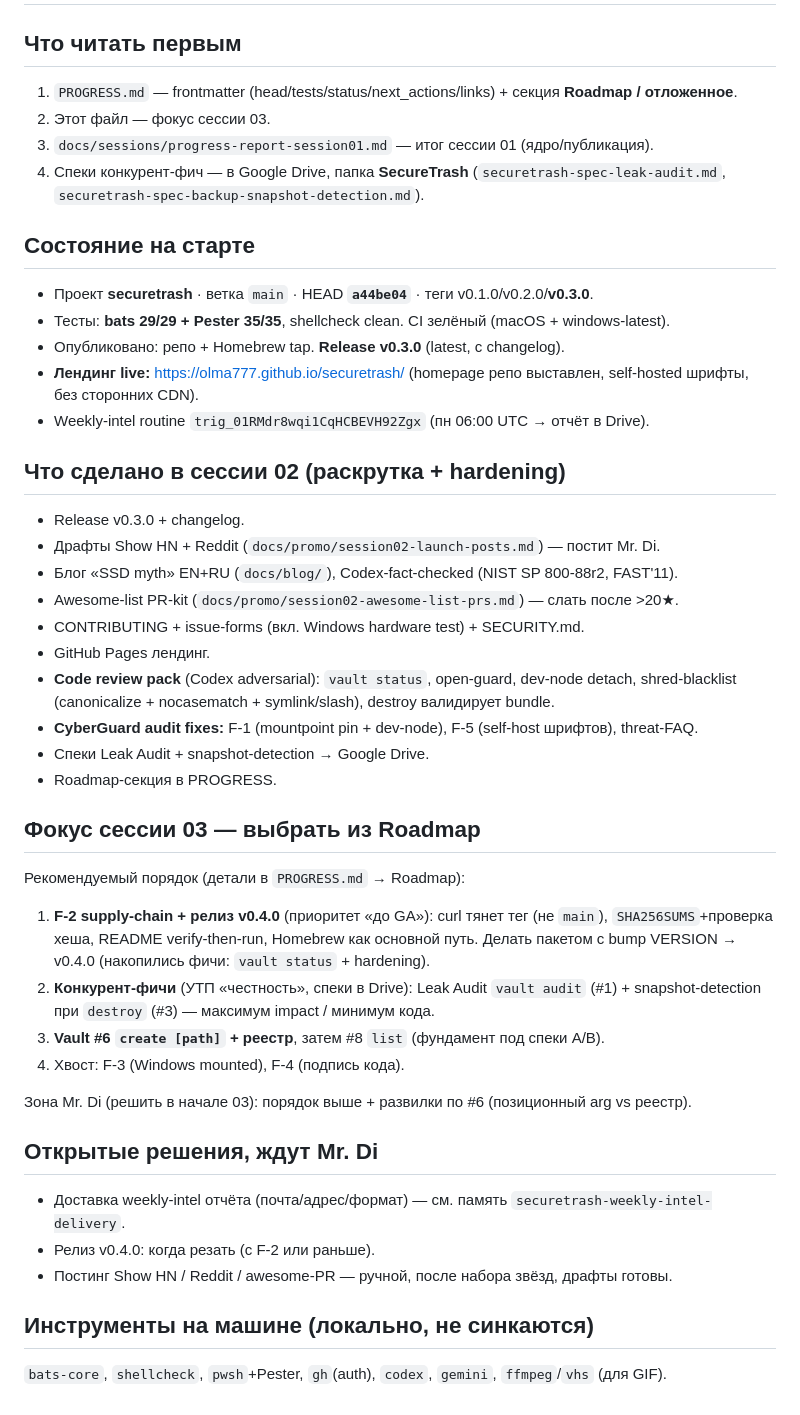
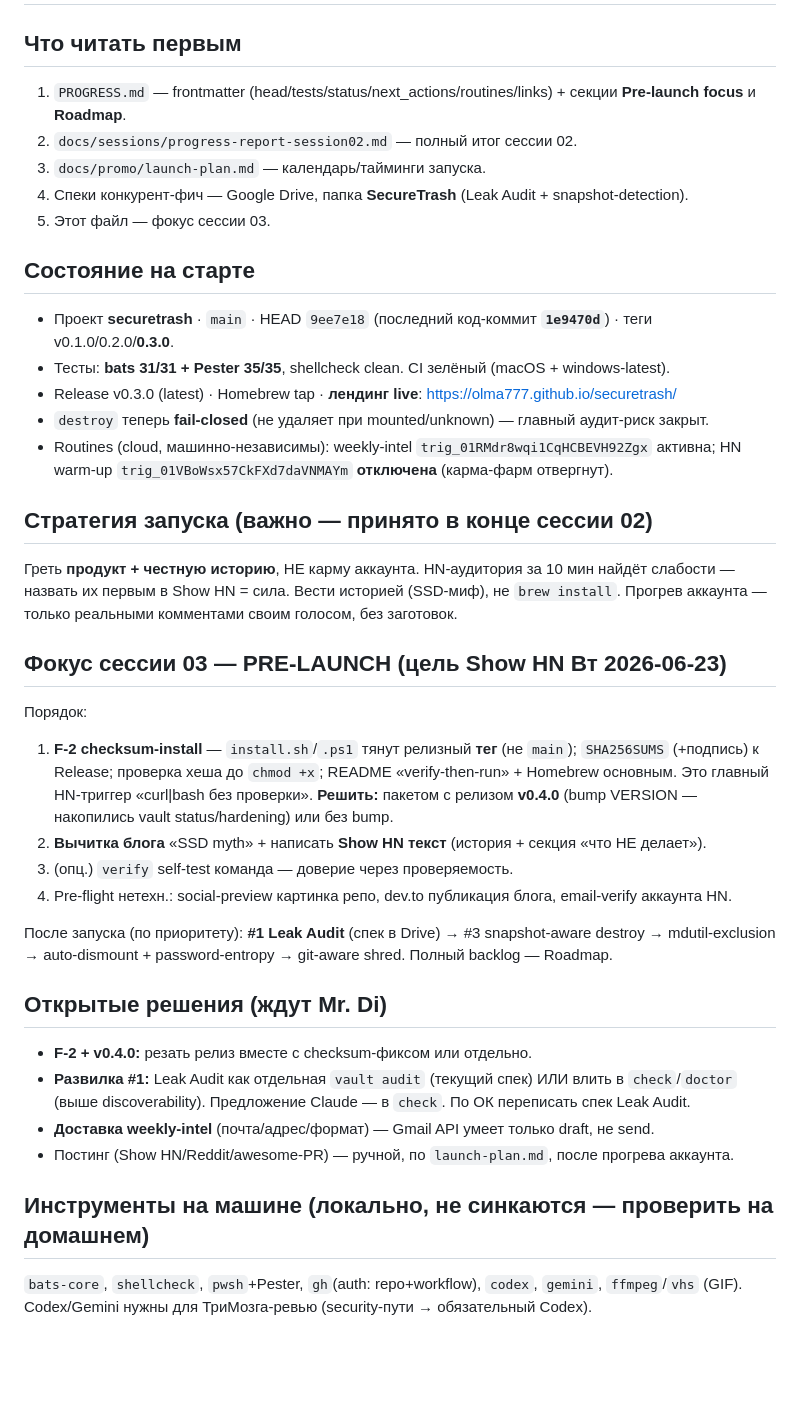
Before and after one commit to Di-kairos/securetrash, a Markdown page: docs/sessions/SESSION_03_KICKOFF.md, the part around the change. GitHub-like rendering; blank space fills up the shorter version.

```diff
--- a/docs/sessions/SESSION_03_KICKOFF.md
+++ b/docs/sessions/SESSION_03_KICKOFF.md
@@ -2,55 +2,51 @@
 
 ## Что читать первым
 
-1. `PROGRESS.md` — frontmatter (head/tests/status/next_actions/links) + секция **Roadmap / отложенное**.
-2. Этот файл — фокус сессии 03.
-3. `docs/sessions/progress-report-session01.md` — итог сессии 01 (ядро/публикация).
-4. Спеки конкурент-фич — в Google Drive, папка **SecureTrash**
-   (`securetrash-spec-leak-audit.md`, `securetrash-spec-backup-snapshot-detection.md`).
+1. `PROGRESS.md` — frontmatter (head/tests/status/next_actions/routines/links) + секции
+   **Pre-launch focus** и **Roadmap**.
+2. `docs/sessions/progress-report-session02.md` — полный итог сессии 02.
+3. `docs/promo/launch-plan.md` — календарь/тайминги запуска.
+4. Спеки конкурент-фич — Google Drive, папка **SecureTrash** (Leak Audit + snapshot-detection).
+5. Этот файл — фокус сессии 03.
 
 ## Состояние на старте
 
-- Проект **securetrash** · ветка `main` · HEAD **`a44be04`** · теги v0.1.0/v0.2.0/**v0.3.0**.
-- Тесты: **bats 29/29 + Pester 35/35**, shellcheck clean. CI зелёный (macOS + windows-latest).
-- Опубликовано: репо + Homebrew tap. **Release v0.3.0** (latest, с changelog).
-- **Лендинг live:** https://olma777.github.io/securetrash/ (homepage репо выставлен,
-  self-hosted шрифты, без сторонних CDN).
-- Weekly-intel routine `trig_01RMdr8wqi1CqHCBEVH92Zgx` (пн 06:00 UTC → отчёт в Drive).
+- Проект **securetrash** · `main` · HEAD `9ee7e18` (последний код-коммит **`1e9470d`**) · теги v0.1.0/0.2.0/**0.3.0**.
+- Тесты: **bats 31/31 + Pester 35/35**, shellcheck clean. CI зелёный (macOS + windows-latest).
+- Release v0.3.0 (latest) · Homebrew tap · **лендинг live**: https://olma777.github.io/securetrash/
+- `destroy` теперь **fail-closed** (не удаляет при mounted/unknown) — главный аудит-риск закрыт.
+- Routines (cloud, машинно-независимы): weekly-intel `trig_01RMdr8wqi1CqHCBEVH92Zgx` активна;
+  HN warm-up `trig_01VBoWsx57CkFXd7daVNMAYm` **отключена** (карма-фарм отвергнут).
 
-## Что сделано в сессии 02 (раскрутка + hardening)
+## Стратегия запуска (важно — принято в конце сессии 02)
 
-- Release v0.3.0 + changelog.
-- Драфты Show HN + Reddit (`docs/promo/session02-launch-posts.md`) — постит Mr. Di.
-- Блог «SSD myth» EN+RU (`docs/blog/`), Codex-fact-checked (NIST SP 800-88r2, FAST'11).
-- Awesome-list PR-kit (`docs/promo/session02-awesome-list-prs.md`) — слать после >20★.
-- CONTRIBUTING + issue-forms (вкл. Windows hardware test) + SECURITY.md.
-- GitHub Pages лендинг.
-- **Code review pack** (Codex adversarial): `vault status`, open-guard, dev-node detach,
-  shred-blacklist (canonicalize + nocasematch + symlink/slash), destroy валидирует bundle.
-- **CyberGuard audit fixes:** F-1 (mountpoint pin + dev-node), F-5 (self-host шрифтов), threat-FAQ.
-- Спеки Leak Audit + snapshot-detection → Google Drive.
-- Roadmap-секция в PROGRESS.
+Греть **продукт + честную историю**, НЕ карму аккаунта. HN-аудитория за 10 мин найдёт слабости —
+назвать их первым в Show HN = сила. Вести историей (SSD-миф), не `brew install`. Прогрев аккаунта —
+только реальными комментами своим голосом, без заготовок.
 
-## Фокус сессии 03 — выбрать из Roadmap
+## Фокус сессии 03 — PRE-LAUNCH (цель Show HN Вт 2026-06-23)
 
-Рекомендуемый порядок (детали в `PROGRESS.md` → Roadmap):
+Порядок:
+1. **F-2 checksum-install** — `install.sh`/`.ps1` тянут релизный **тег** (не `main`); `SHA256SUMS`
+   (+подпись) к Release; проверка хеша до `chmod +x`; README «verify-then-run» + Homebrew основным.
+   Это главный HN-триггер «curl|bash без проверки». **Решить:** пакетом с релизом **v0.4.0** (bump
+   VERSION — накопились vault status/hardening) или без bump.
+2. **Вычитка блога** «SSD myth» + написать **Show HN текст** (история + секция «что НЕ делает»).
+3. (опц.) `verify` self-test команда — доверие через проверяемость.
+4. Pre-flight нетехн.: social-preview картинка репо, dev.to публикация блога, email-verify аккаунта HN.
 
-1. **F-2 supply-chain + релиз v0.4.0** (приоритет «до GA»): curl тянет тег (не `main`),
-   `SHA256SUMS`+проверка хеша, README verify-then-run, Homebrew как основной путь.
-   Делать пакетом с bump VERSION → v0.4.0 (накопились фичи: `vault status` + hardening).
-2. **Конкурент-фичи** (УТП «честность», спеки в Drive): Leak Audit `vault audit` (#1) +
-   snapshot-detection при `destroy` (#3) — максимум impact / минимум кода.
-3. **Vault #6 `create [path]` + реестр**, затем #8 `list` (фундамент под спеки A/B).
-4. Хвост: F-3 (Windows mounted), F-4 (подпись кода).
+После запуска (по приоритету): **#1 Leak Audit** (спек в Drive) → #3 snapshot-aware destroy →
+mdutil-exclusion → auto-dismount + password-entropy → git-aware shred. Полный backlog — Roadmap.
 
-Зона Mr. Di (решить в начале 03): порядок выше + развилки по #6 (позиционный arg vs реестр).
+## Открытые решения (ждут Mr. Di)
 
-## Открытые решения, ждут Mr. Di
+- **F-2 + v0.4.0:** резать релиз вместе с checksum-фиксом или отдельно.
+- **Развилка #1:** Leak Audit как отдельная `vault audit` (текущий спек) ИЛИ влить в `check`/`doctor`
+  (выше discoverability). Предложение Claude — в `check`. По ОК переписать спек Leak Audit.
+- **Доставка weekly-intel** (почта/адрес/формат) — Gmail API умеет только draft, не send.
+- Постинг (Show HN/Reddit/awesome-PR) — ручной, по `launch-plan.md`, после прогрева аккаунта.
 
-- Доставка weekly-intel отчёта (почта/адрес/формат) — см. память `securetrash-weekly-intel-delivery`.
-- Релиз v0.4.0: когда резать (с F-2 или раньше).
-- Постинг Show HN / Reddit / awesome-PR — ручной, после набора звёзд, драфты готовы.
+## Инструменты на машине (локально, не синкаются — проверить на домашнем)
 
-## Инструменты на машине (локально, не синкаются)
-
-`bats-core`, `shellcheck`, `pwsh`+Pester, `gh`(auth), `codex`, `gemini`, `ffmpeg`/`vhs` (для GIF).
+`bats-core`, `shellcheck`, `pwsh`+Pester, `gh`(auth: repo+workflow), `codex`, `gemini`,
+`ffmpeg`/`vhs` (GIF). Codex/Gemini нужны для ТриМозга-ревью (security-пути → обязательный Codex).
```
Also changed, not shown: PROGRESS.md (+11 -6 lines), docs/sessions/progress-report-session02.md (added, +57 -0 lines).
